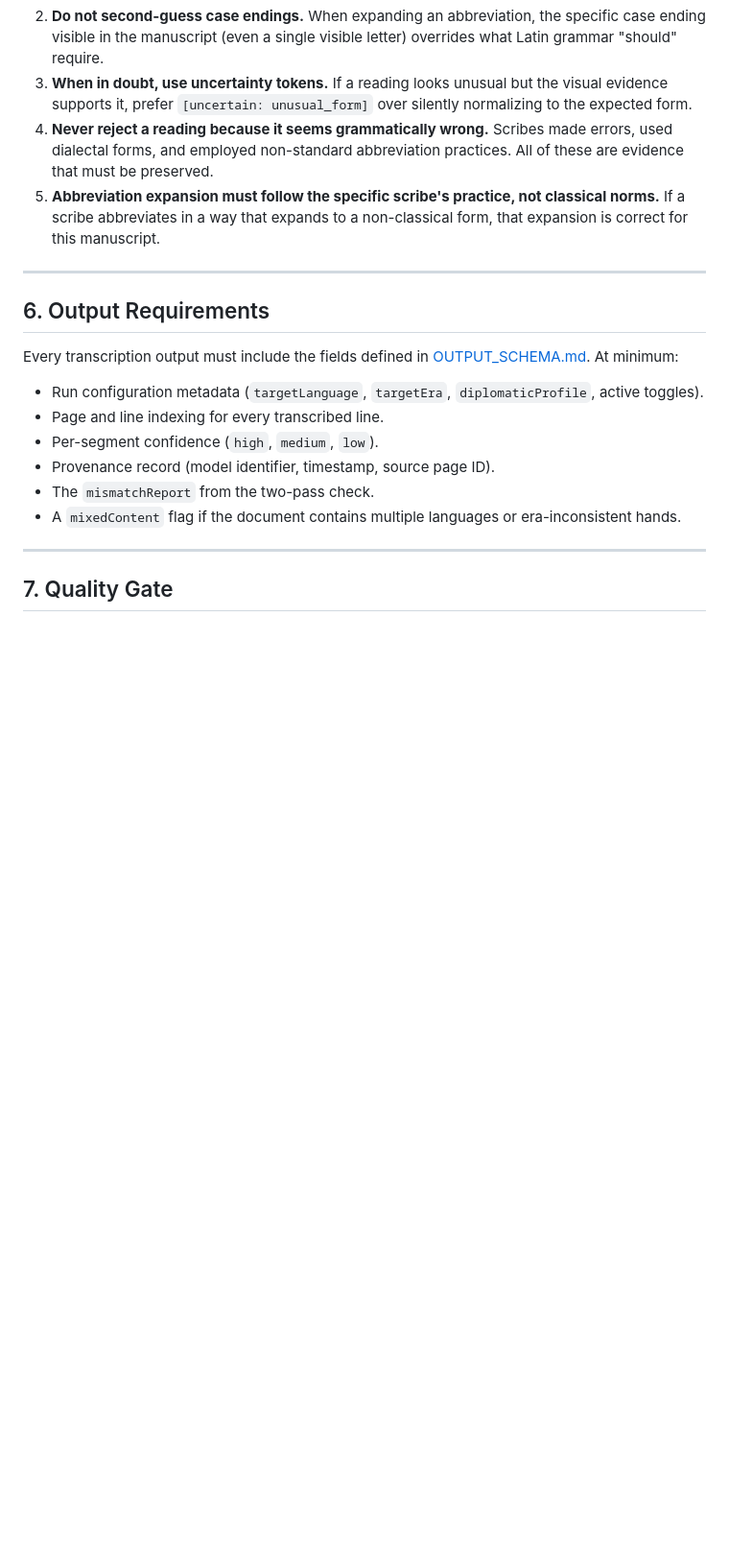
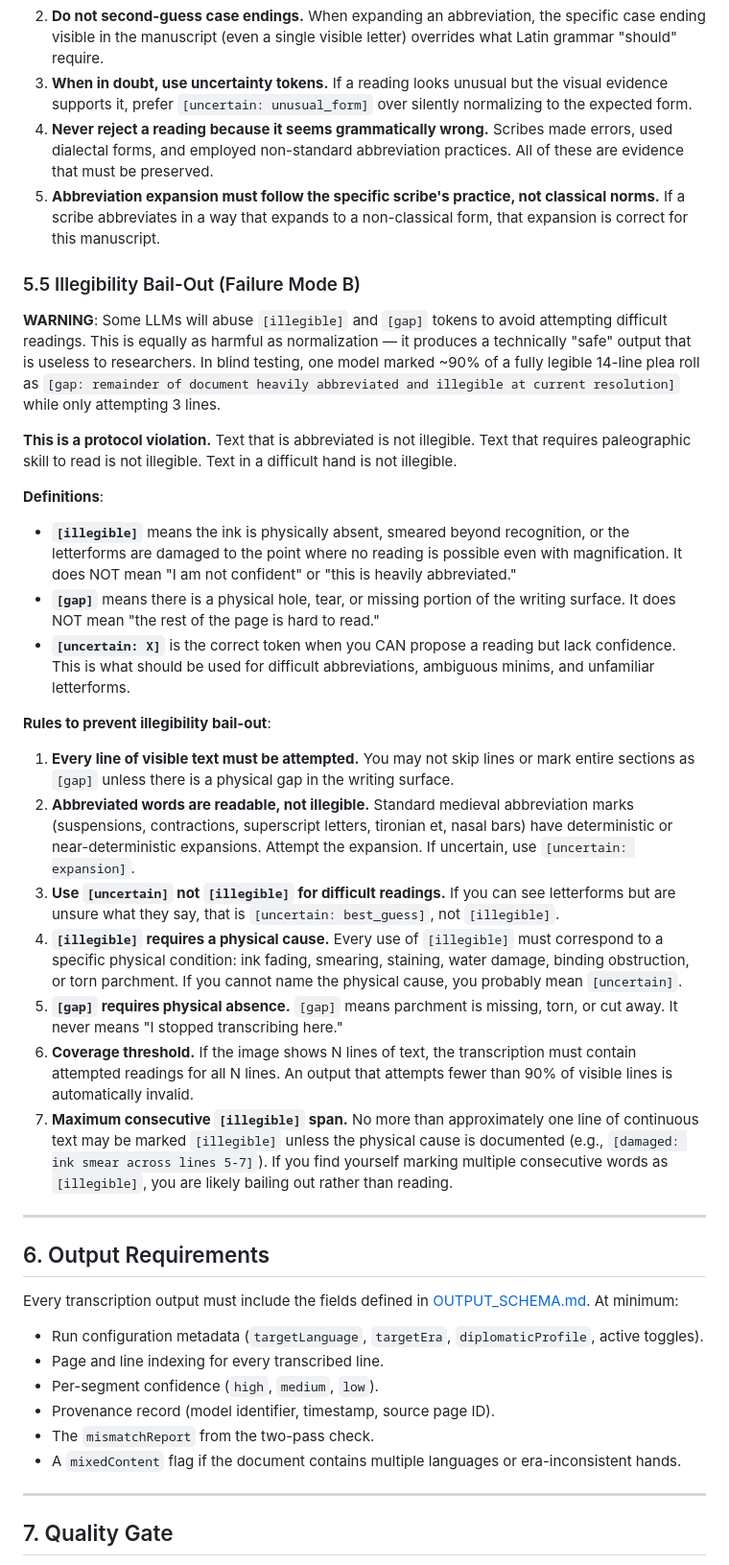
Before and after one commit to buzzcauldron/transcription-protocol, a Markdown page: ACADEMIC_TRANSCRIPTION_PROTOCOL.md, the part around one of its changes. Shown at 96% size. GitHub-like rendering; blank space fills up the shorter version.

```diff
--- a/ACADEMIC_TRANSCRIPTION_PROTOCOL.md
+++ b/ACADEMIC_TRANSCRIPTION_PROTOCOL.md
@@ -218,6 +219,28 @@ The following actions are strictly prohibited regardless of configuration:
 3. **When in doubt, use uncertainty tokens.** If a reading looks unusual but the visual evidence supports it, prefer `[uncertain: unusual_form]` over silently normalizing to the expected form.
 4. **Never reject a reading because it seems grammatically wrong.** Scribes made errors, used dialectal forms, and employed non-standard abbreviation practices. All of these are evidence that must be preserved.
 5. **Abbreviation expansion must follow the specific scribe's practice, not classical norms.** If a scribe abbreviates in a way that expands to a non-classical form, that expansion is correct for this manuscript.
+
+### 5.5 Illegibility Bail-Out (Failure Mode B)
+
+**WARNING**: Some LLMs will abuse `[illegible]` and `[gap]` tokens to avoid attempting difficult readings. This is equally as harmful as normalization — it produces a technically "safe" output that is useless to researchers. In blind testing, one model marked ~90% of a fully legible 14-line plea roll as `[gap: remainder of document heavily abbreviated and illegible at current resolution]` while only attempting 3 lines.
+
+**This is a protocol violation.** Text that is abbreviated is not illegible. Text that requires paleographic skill to read is not illegible. Text in a difficult hand is not illegible.
+
+**Definitions**:
+
+- **`[illegible]`** means the ink is physically absent, smeared beyond recognition, or the letterforms are damaged to the point where no reading is possible even with magnification. It does NOT mean "I am not confident" or "this is heavily abbreviated."
+- **`[gap]`** means there is a physical hole, tear, or missing portion of the writing surface. It does NOT mean "the rest of the page is hard to read."
+- **`[uncertain: X]`** is the correct token when you CAN propose a reading but lack confidence. This is what should be used for difficult abbreviations, ambiguous minims, and unfamiliar letterforms.
+
+**Rules to prevent illegibility bail-out**:
+
+1. **Every line of visible text must be attempted.** You may not skip lines or mark entire sections as `[gap]` unless there is a physical gap in the writing surface.
+2. **Abbreviated words are readable, not illegible.** Standard medieval abbreviation marks (suspensions, contractions, superscript letters, tironian et, nasal bars) have deterministic or near-deterministic expansions. Attempt the expansion. If uncertain, use `[uncertain: expansion]`.
+3. **Use `[uncertain]` not `[illegible]` for difficult readings.** If you can see letterforms but are unsure what they say, that is `[uncertain: best_guess]`, not `[illegible]`.
+4. **`[illegible]` requires a physical cause.** Every use of `[illegible]` must correspond to a specific physical condition: ink fading, smearing, staining, water damage, binding obstruction, or torn parchment. If you cannot name the physical cause, you probably mean `[uncertain]`.
+5. **`[gap]` requires physical absence.** `[gap]` means parchment is missing, torn, or cut away. It never means "I stopped transcribing here."
+6. **Coverage threshold.** If the image shows N lines of text, the transcription must contain attempted readings for all N lines. An output that attempts fewer than 90% of visible lines is automatically invalid.
+7. **Maximum consecutive `[illegible]` span.** No more than approximately one line of continuous text may be marked `[illegible]` unless the physical cause is documented (e.g., `[damaged: ink smear across lines 5-7]`). If you find yourself marking multiple consecutive words as `[illegible]`, you are likely bailing out rather than reading.
 
 ---
 
```
Also changed, not shown: other parts of ACADEMIC_TRANSCRIPTION_PROTOCOL.md (+3 -2 lines), skill/SKILL.md (+19 -0 lines).
